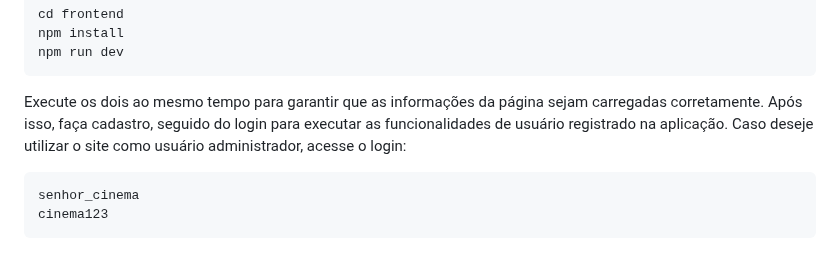
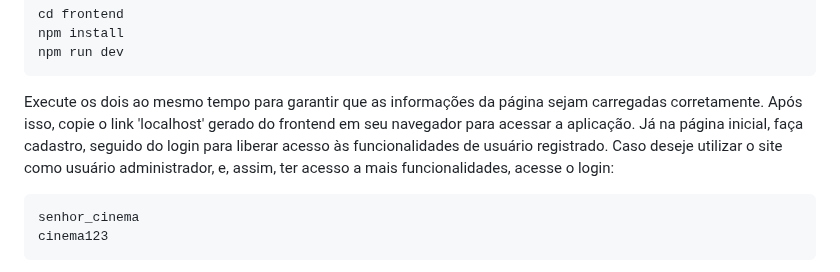
Before and after one commit to Ruizaow/PIW-Projeto-Final, a Markdown page: README.md, the part around one of its changes. Rendered like a GitHub page.

````diff
--- a/README.md
+++ b/README.md
@@ -17,8 +17,9 @@ npm run dev
 ```
 
 Execute os dois ao mesmo tempo para garantir que as informações da página sejam carregadas corretamente.
-Após isso, faça cadastro, seguido do login para executar as funcionalidades de usuário registrado na aplicação.
-Caso deseje utilizar o site como usuário administrador, acesse o login:
+Após isso, copie o link 'localhost' gerado do frontend em seu navegador para acessar a aplicação.
+Já na página inicial, faça cadastro, seguido do login para liberar acesso às funcionalidades de usuário registrado.
+Caso deseje utilizar o site como usuário administrador, e, assim, ter acesso a mais funcionalidades, acesse o login:
 ```
 senhor_cinema
 cinema123
````
Also changed, not shown: other parts of README.md (+2 -2 lines).
